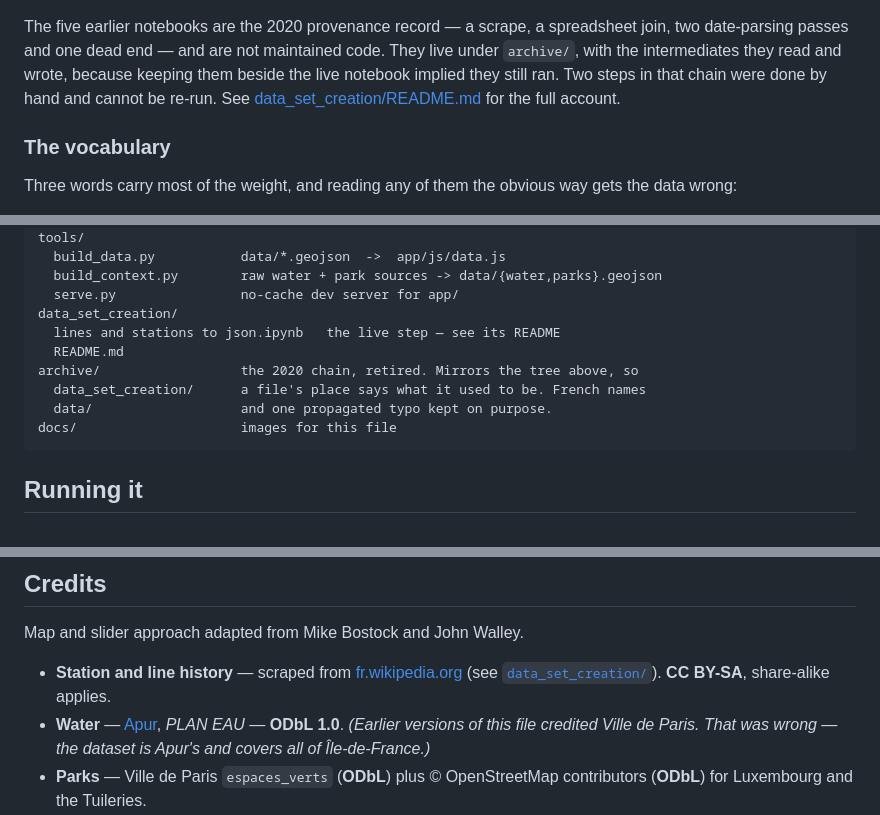
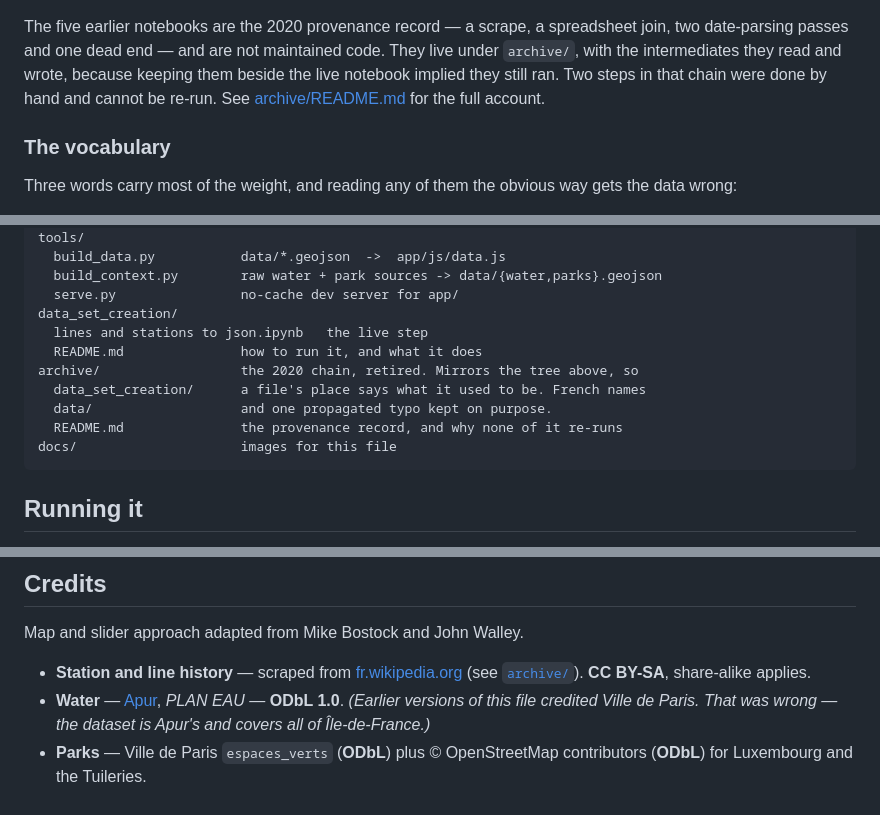
Before and after one commit to Brouif/metro-de-paris, a Markdown page: README.md, 3 parts joined by grey strips. Rendered like a GitHub page.

````diff
--- a/README.md
+++ b/README.md
@@ -77,7 +77,7 @@ spreadsheet join, two date-parsing passes and one dead end — and are not
 maintained code. They live under `archive/`, with the intermediates they read
 and wrote, because keeping them beside the live notebook implied they still ran.
 Two steps in that chain were done by hand and cannot be re-run. See
-[data_set_creation/README.md](data_set_creation/README.md) for the full account.
+[archive/README.md](archive/README.md) for the full account.
 
 ### The vocabulary
 
@@ -165,11 +165,12 @@ tools/
   build_context.py        raw water + park sources -> data/{water,parks}.geojson
   serve.py                no-cache dev server for app/
 data_set_creation/
-  lines and stations to json.ipynb   the live step — see its README
-  README.md
+  lines and stations to json.ipynb   the live step
+  README.md               how to run it, and what it does
 archive/                  the 2020 chain, retired. Mirrors the tree above, so
   data_set_creation/      a file's place says what it used to be. French names
   data/                   and one propagated typo kept on purpose.
+  README.md               the provenance record, and why none of it re-runs
 docs/                     images for this file
 ```
 
@@ -377,7 +378,7 @@ Map and slider approach adapted from Mike Bostock and John Walley.
 
 - **Station and line history** — scraped from
   [fr.wikipedia.org](https://fr.wikipedia.org/wiki/Liste_des_stations_du_métro_de_Paris)
-  (see [`data_set_creation/`](data_set_creation/README.md)). **CC BY-SA**,
+  (see [`archive/`](archive/README.md)). **CC BY-SA**,
   share-alike applies.
 - **Water** — [Apur](https://opendata.apur.org/datasets/5e20951f1b7148d48503dceb480f7f6f_0),
   *PLAN EAU* — **ODbL 1.0**. *(Earlier versions of this file credited Ville de
````
Also changed, not shown: archive/README.md (added, +97 -0 lines), data_set_creation/README.md (+30 -107 lines).
